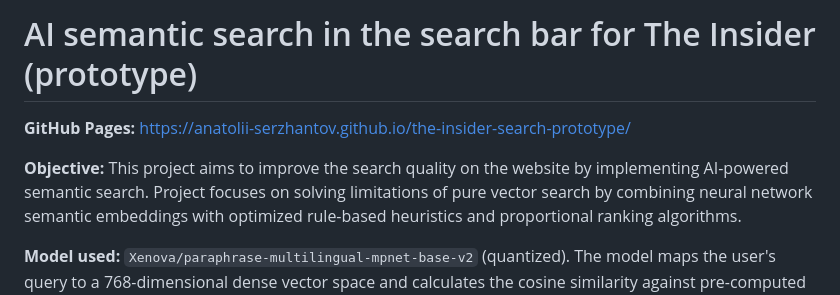
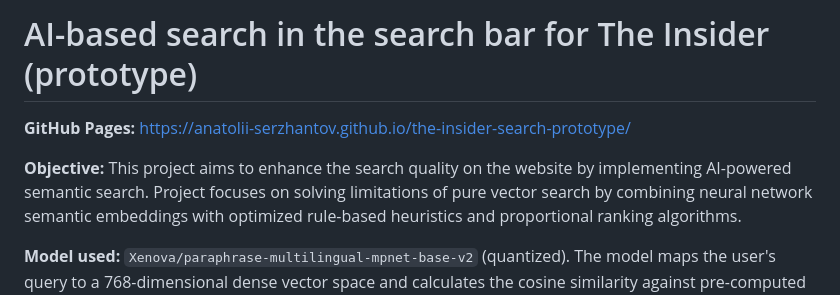
Before and after one commit to anatolii-serzhantov/the-insider-ai-search-bar, a Markdown page: README.md, the part around the change. GitHub-like rendering.

```diff
--- a/README.md
+++ b/README.md
@@ -1,8 +1,8 @@
-# AI semantic search in the search bar for The Insider (prototype)
+# AI-based search in the search bar for The Insider (prototype)
 
 **GitHub Pages:** https://anatolii-serzhantov.github.io/the-insider-search-prototype/
 
-**Objective:** This project aims to improve the search quality on the website by implementing AI-powered semantic search.
+**Objective:** This project aims to enhance the search quality on the website by implementing AI-powered semantic search.
 Project focuses on solving limitations of pure vector search by combining neural network semantic embeddings with optimized rule-based heuristics and proportional ranking algorithms.
 
 **Model used:** `Xenova/paraphrase-multilingual-mpnet-base-v2` (quantized). The model maps the user's query to a 768-dimensional dense vector space and calculates the cosine similarity against pre-computed article vectors.
```
